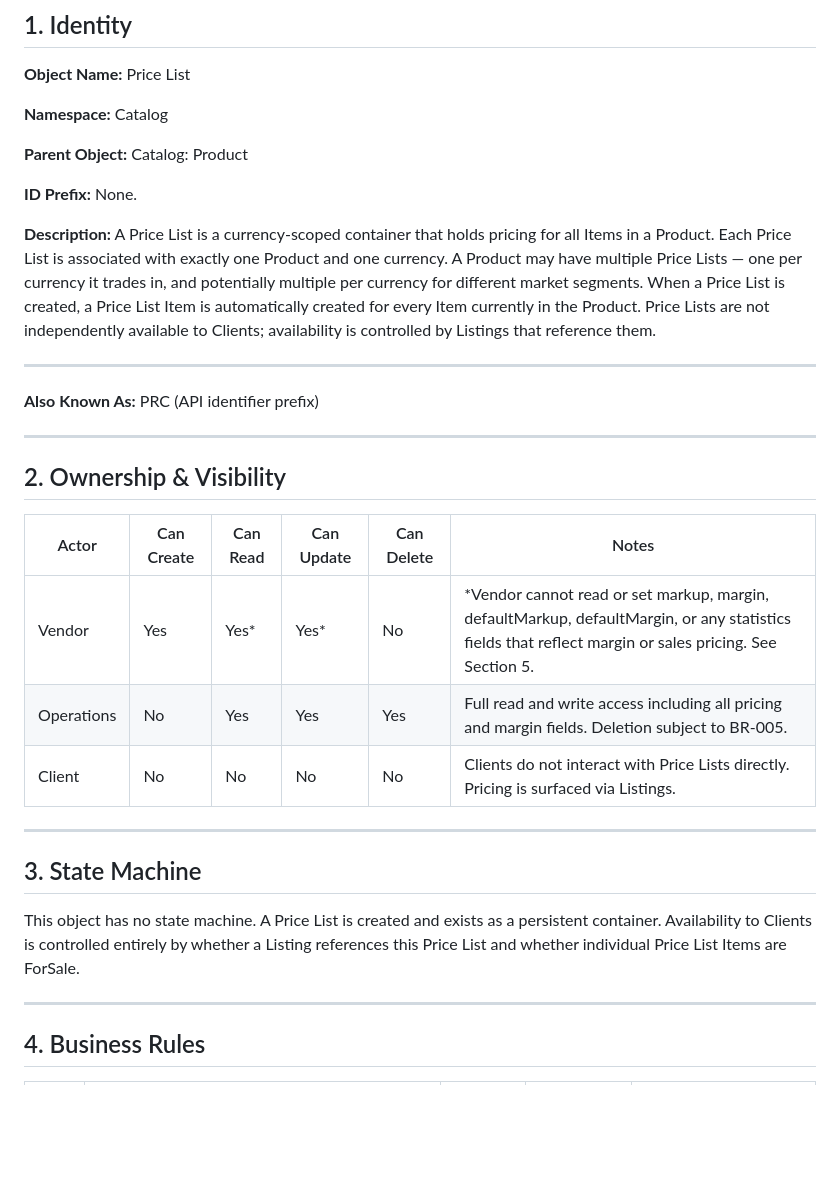
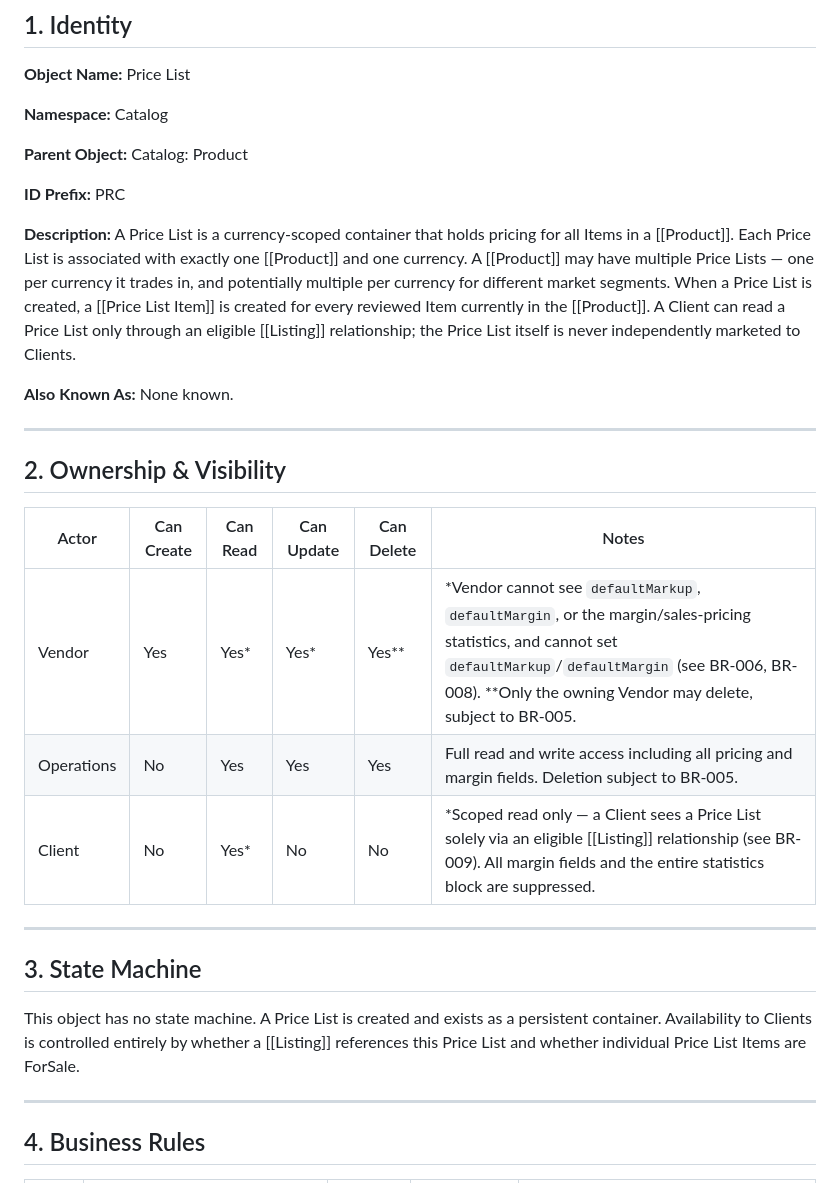
Before and after one commit to softwareone-platform/mpt-marketplace-canon, a Markdown page: objects/CANON_OBJECT_Catalog_PriceList.md, the part around one of its changes. Rendered like a GitHub page; blank space fills up the shorter version.

```diff
--- a/objects/CANON_OBJECT_Catalog_PriceList.md
+++ b/objects/CANON_OBJECT_Catalog_PriceList.md
@@ -21,15 +21,13 @@
 
 **Parent Object:** Catalog: Product
 
-**ID Prefix:** None.
+**ID Prefix:** PRC
 
 **Description:**
-A Price List is a currency-scoped container that holds pricing for all Items in a Product. Each Price List is associated with exactly one Product and one currency. A Product may have multiple Price Lists — one per currency it trades in, and potentially multiple per currency for different market segments. When a Price List is created, a Price List Item is automatically created for every Item currently in the Product. Price Lists are not independently available to Clients; availability is controlled by Listings that reference them.
-
----
+A Price List is a currency-scoped container that holds pricing for all Items in a [[Product]]. Each Price List is associated with exactly one [[Product]] and one currency. A [[Product]] may have multiple Price Lists — one per currency it trades in, and potentially multiple per currency for different market segments. When a Price List is created, a [[Price List Item]] is created for every reviewed Item currently in the [[Product]]. A Client can read a Price List only through an eligible [[Listing]] relationship; the Price List itself is never independently marketed to Clients.
 
 **Also Known As:**
-PRC (API identifier prefix)
+None known.
 
 ---
 
@@ -37,15 +35,15 @@ PRC (API identifier prefix)
 
 | Actor | Can Create | Can Read | Can Update | Can Delete | Notes |
 | --- | --- | --- | --- | --- | --- |
-| Vendor | Yes | Yes* | Yes* | No | *Vendor cannot read or set markup, margin, defaultMarkup, defaultMargin, or any statistics fields that reflect margin or sales pricing. See Section 5. |
+| Vendor | Yes | Yes* | Yes* | Yes** | *Vendor cannot see `defaultMarkup`, `defaultMargin`, or the margin/sales-pricing statistics, and cannot set `defaultMarkup`/`defaultMargin` (see BR-006, BR-008). **Only the owning Vendor may delete, subject to BR-005. |
 | Operations | No | Yes | Yes | Yes | Full read and write access including all pricing and margin fields. Deletion subject to BR-005. |
-| Client | No | No | No | No | Clients do not interact with Price Lists directly. Pricing is surfaced via Listings. |
+| Client | No | Yes* | No | No | *Scoped read only — a Client sees a Price List solely via an eligible [[Listing]] relationship (see BR-009). All margin fields and the entire statistics block are suppressed. |
 
 ---
 
 ## 3. State Machine
 
-This object has no state machine. A Price List is created and exists as a persistent container. Availability to Clients is controlled entirely by whether a Listing references this Price List and whether individual Price List Items are ForSale.
+This object has no state machine. A Price List is created and exists as a persistent container. Availability to Clients is controlled entirely by whether a [[Listing]] references this Price List and whether individual Price List Items are ForSale.
 
 ---
 
```
Also changed, not shown: other parts of objects/CANON_OBJECT_Catalog_PriceList.md (+46 -44 lines), questions/CANON_BACKLOG.md (+3 -1 lines).
